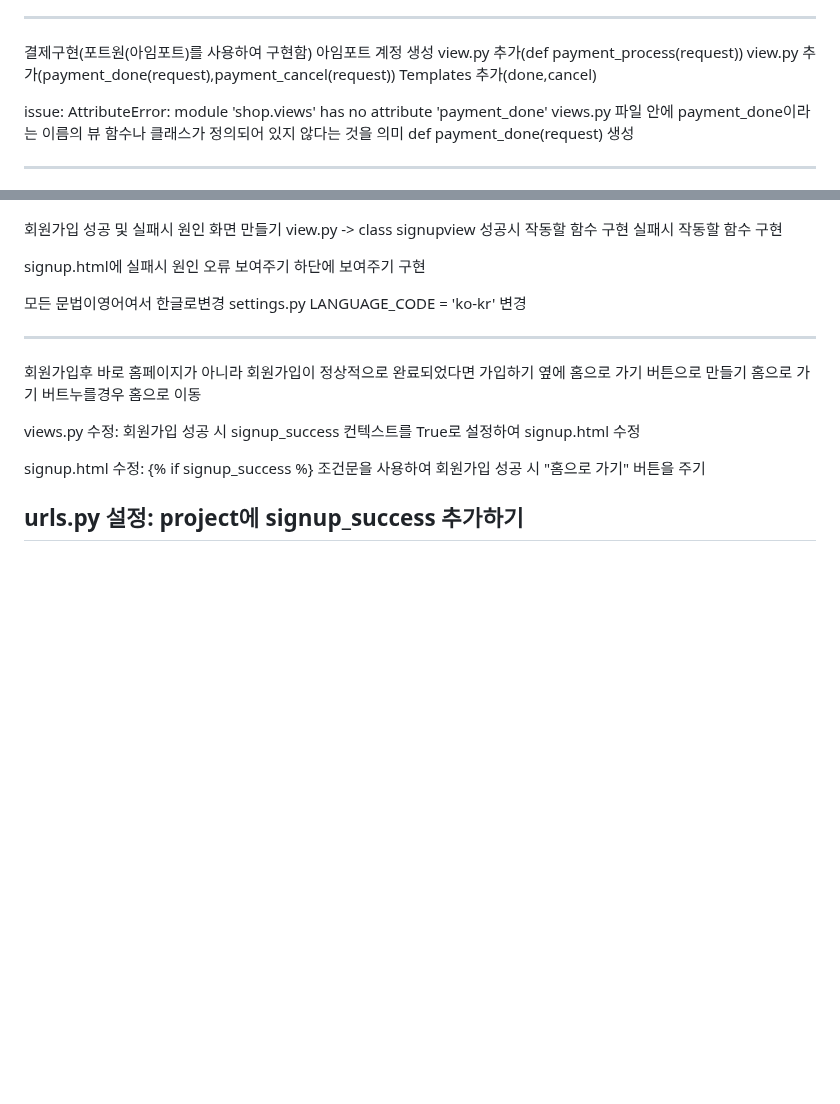
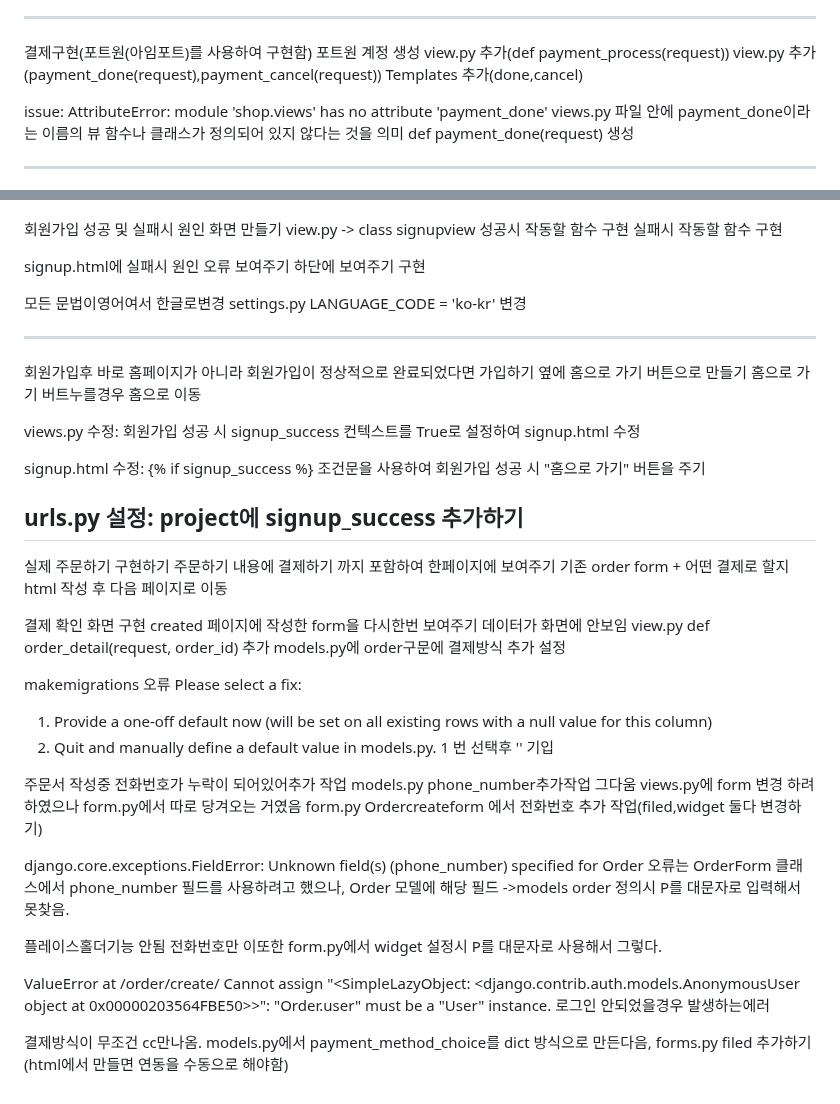
Before and after one commit to koreabeginner96/Ecommerce, a Markdown page: 장고일지.md, 2 parts joined by grey strips. GitHub-like rendering; blank space fills up the shorter version.

Commit message:
feat: 주문하기 내용에  결제방식 선택까지 포함하여 한페이지에 보여주기
created 페이지에 작성한 form을 다시한번 보여주기

```diff
--- a/장고일지.md
+++ b/장고일지.md
@@ -172,7 +172,7 @@ from .models import Product /ImportError 발생 -> 같은 py 안에 class(produc
 
 -------
 결제구현(포트원(아임포트)를 사용하여 구현함)
-아임포트 계정 생성
+포트원 계정 생성
 view.py 추가(def payment_process(request))
 view.py 추가(payment_done(request),payment_cancel(request))
 Templates 추가(done,cancel)
@@ -240,4 +240,39 @@ views.py 수정: 회원가입 성공 시 signup_success 컨텍스트를 True로
 signup.html 수정: {% if signup_success %} 조건문을 사용하여 회원가입 성공 시 "홈으로 가기" 버튼을 주기
 
 urls.py 설정: project에 signup_success 추가하기
-----------
+------
+실제 주문하기 구현하기
+주문하기 내용에  결제하기 까지 포함하여 한페이지에 보여주기
+기존 order form + 어떤 결제로 할지 html 작성 후 다음 페이지로 이동
+
+결제 확인 화면 구현
+created 페이지에 작성한 form을 다시한번 보여주기
+데이터가 화면에 안보임
+view.py
+def order_detail(request, order_id) 추가
+models.py에 order구문에 결제방식 추가 설정
+
+makemigrations 오류
+Please select a fix:
+ 1) Provide a one-off default now (will be set on all existing rows with a null value for this column)
+ 2) Quit and manually define a default value in models.py.
+1 번 선택후 '' 기입
+
+주문서 작성중 전화번호가 누락이 되어있어추가 작업
+models.py phone_number추가작업
+그다움 views.py에 form 변경 하려 하였으나 form.py에서 따로 당겨오는 거였음
+form.py Ordercreateform 에서 전화번호 추가 작업(filed,widget 둘다 변경하기)
+
+django.core.exceptions.FieldError: Unknown field(s) (phone_number) specified for Order 오류는 OrderForm 클래스에서 phone_number 필드를 사용하려고 했으나, Order 모델에 해당 필드
+->models order 정의시 P를 대문자로 입력해서 못찾음.
+
+플레이스홀더기능 안됨 전화번호만
+이또한 form.py에서 widget 설정시 P를 대문자로 사용해서 그렇다.
+
+ValueError at /order/create/
+Cannot assign "<SimpleLazyObject: <django.contrib.auth.models.AnonymousUser object at 0x00000203564FBE50>>": "Order.user" must be a "User" instance.
+로그인 안되었을경우 발생하는에러
+
+결제방식이 무조건 cc만나옴.
+models.py에서 payment_method_choice를 dict 방식으로 만든다음, forms.py filed 추가하기
+(html에서 만들면 연동을 수동으로 해야함)
```
